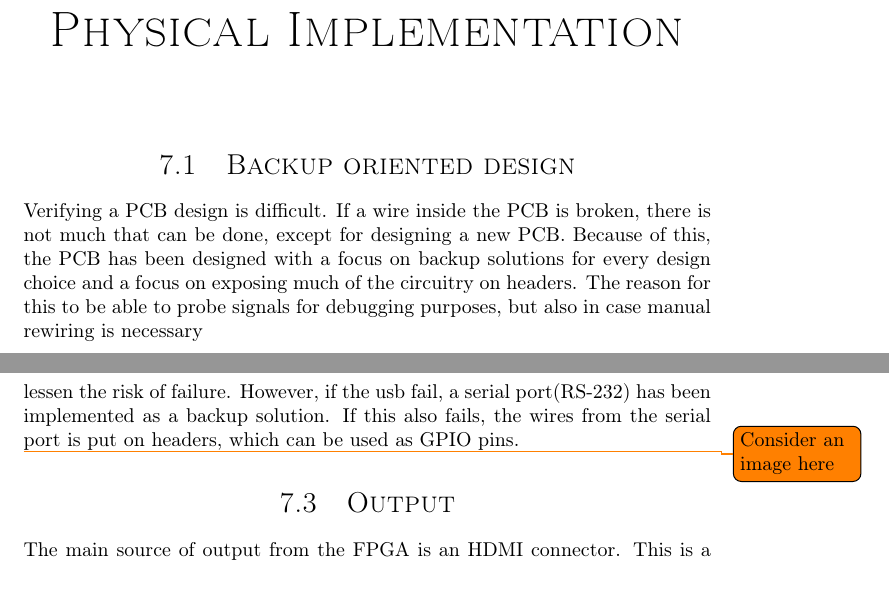
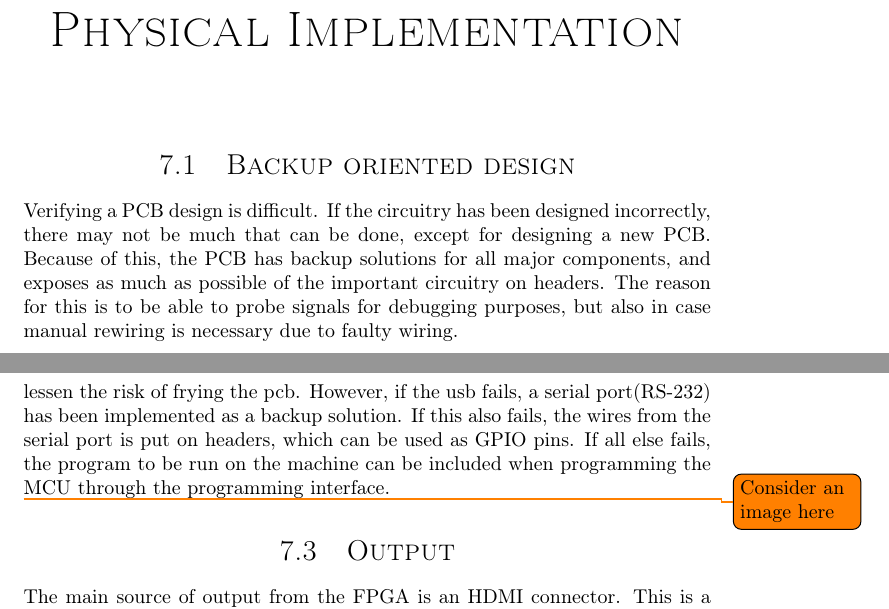
Before and after one commit to dmpro2014/report, a LaTeX thesis (report/main/report.tex, which reads report/pcb/backup_oriented_design.tex, report/pcb/input.tex): two parts of pages 30 and 32 of 48, joined at a grey line, cut so that both start at the same text. Compiled offline with pdfLaTeX.

Commit message:
Make comments changes

```diff
--- a/report/pcb/backup_oriented_design.tex
+++ b/report/pcb/backup_oriented_design.tex
@@ -4,9 +4,9 @@
 \section{Backup oriented design}
 
 Verifying a PCB design is difficult.
-If a wire inside the PCB is broken, there is not much that can be done, except for designing a new PCB.
-Because of this, the PCB has been designed with a focus on backup solutions for every design choice and a focus on exposing much of the circuitry on headers.
-The reason for this to be able to probe signals for debugging purposes, but also in case manual rewiring is necessary
+If the circuitry has been designed incorrectly, there may not be much that can be done, except for designing a new PCB.
+Because of this, the PCB has backup solutions for all major components, and exposes as much as possible of the important circuitry on headers.
+The reason for this is to be able to probe signals for debugging purposes, but also in case manual rewiring is necessary due to faulty wiring.
 \begin{figure}[H]
     \centering
     \includegraphics[width=0.65\textwidth]{../pcb/assets/pcb-overview.pdf}
--- a/report/pcb/input.tex
+++ b/report/pcb/input.tex
@@ -4,9 +4,10 @@
 \section{Input}
 
 The main method of communication between the microcontroller and a host PC is by USB.
-The USB circuitry is designed with ESD protection in an effort to lessen the risk of failure.
-However, if the usb fail, a serial port(RS-232) has been implemented as a backup solution.
+The USB circuitry is designed with ESD protection in an effort to lessen the risk of frying the pcb.
+However, if the usb fails, a serial port(RS-232) has been implemented as a backup solution.
 If this also fails, the wires from the serial port is put on headers, which can be used as GPIO pins.
+If all else fails, the program to be run on the machine can be included when programming the MCU through the programming interface.
 
 \todo{Consider an image here}
 
```
Also changed, not shown: report/discussion/discussion.tex (+1 -0 lines), report/pcb/pcb.tex (+0 -3 lines).
